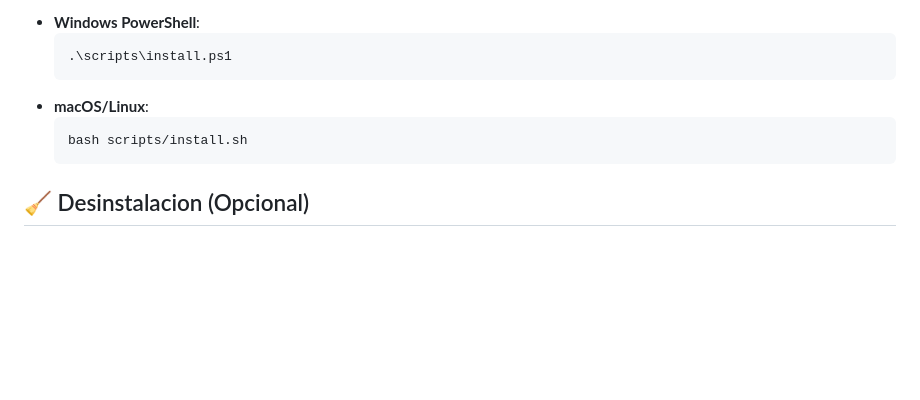
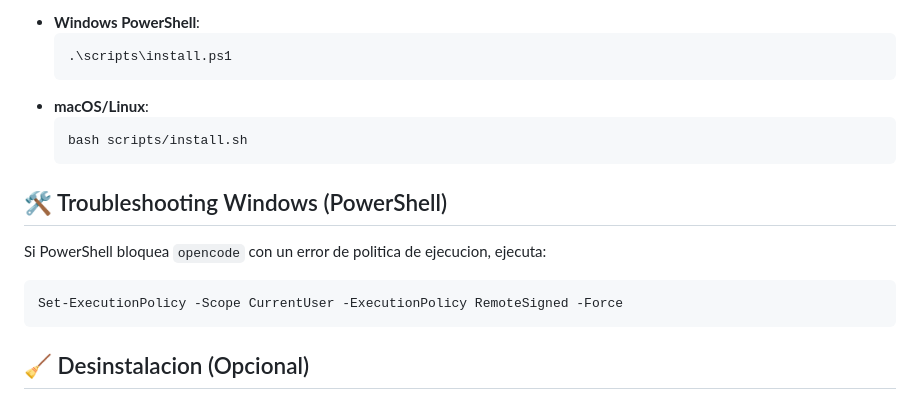
Before and after one commit to n30j0su3/Model-Agnostic-AI-Personal-Assistant-Framework, a Markdown page: README.md, the part around the change. Drawn GitHub-style; blank space fills up the shorter version.

Commit message:
docs: add powershell policy troubleshooting

````diff
--- a/README.md
+++ b/README.md
@@ -192,6 +192,14 @@ Para validar LLMs agrega `--llm`.
   bash scripts/install.sh
   ```
 
+## 🛠 Troubleshooting Windows (PowerShell)
+
+Si PowerShell bloquea `opencode` con un error de politica de ejecucion, ejecuta:
+
+```powershell
+Set-ExecutionPolicy -Scope CurrentUser -ExecutionPolicy RemoteSigned -Force
+```
+
 ## 🧹 Desinstalacion (Opcional)
 
 Si necesitas remover el framework de forma segura:
````
